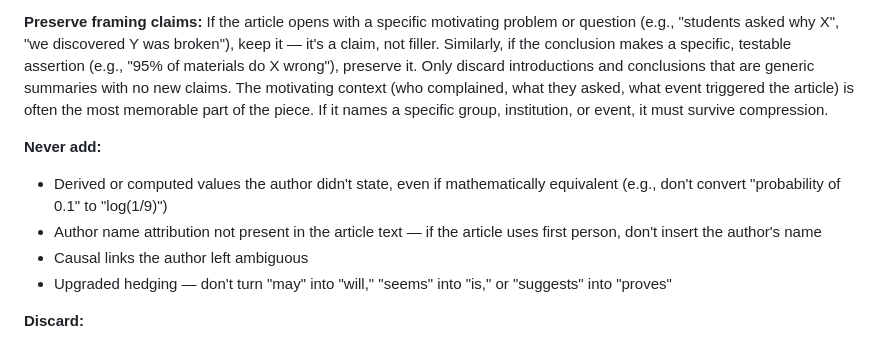
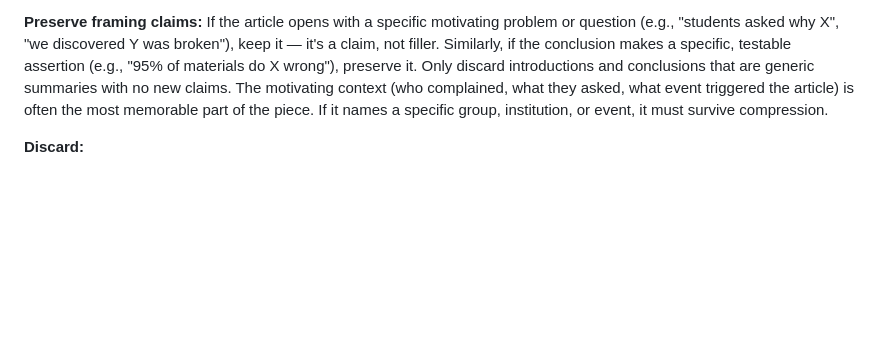
Before and after one commit to andrewei88/incompressible, a Markdown page: eval/autoresearch/ai-skill.md, the part around the change. Rendered like a GitHub page; blank space fills up the shorter version.

Commit message:
Revert "Add anti-hallucination rules: no derived values, no author attribution, no upgraded hedging"
This reverts commit 7487c225cd4e2c1ee7fa318383ece2d87ab3d926.

```diff
--- a/eval/autoresearch/ai-skill.md
+++ b/eval/autoresearch/ai-skill.md
@@ -51,12 +51,6 @@ Identify distinct sections of the article. Each section has one dominant informa
 
 **Preserve framing claims:** If the article opens with a specific motivating problem or question (e.g., "students asked why X", "we discovered Y was broken"), keep it — it's a claim, not filler. Similarly, if the conclusion makes a specific, testable assertion (e.g., "95% of materials do X wrong"), preserve it. Only discard introductions and conclusions that are generic summaries with no new claims. The motivating context (who complained, what they asked, what event triggered the article) is often the most memorable part of the piece. If it names a specific group, institution, or event, it must survive compression.
 
-**Never add:**
-- Derived or computed values the author didn't state, even if mathematically equivalent (e.g., don't convert "probability of 0.1" to "log(1/9)")
-- Author name attribution not present in the article text — if the article uses first person, don't insert the author's name
-- Causal links the author left ambiguous
-- Upgraded hedging — don't turn "may" into "will," "seems" into "is," or "suggests" into "proves"
-
 **Discard:**
 - Anecdotes used purely for engagement (keep the point, cut the story)
 - Analogies that restate a point already made plainly
```
